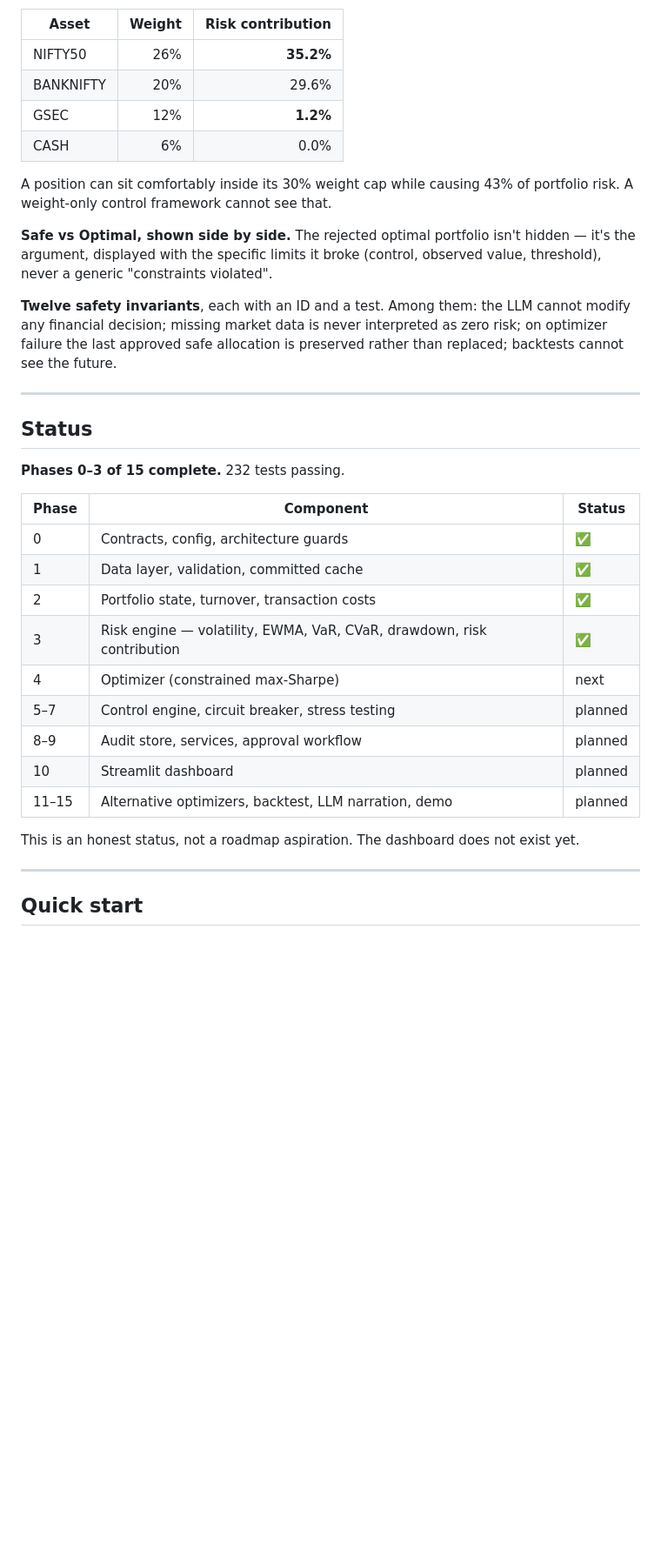
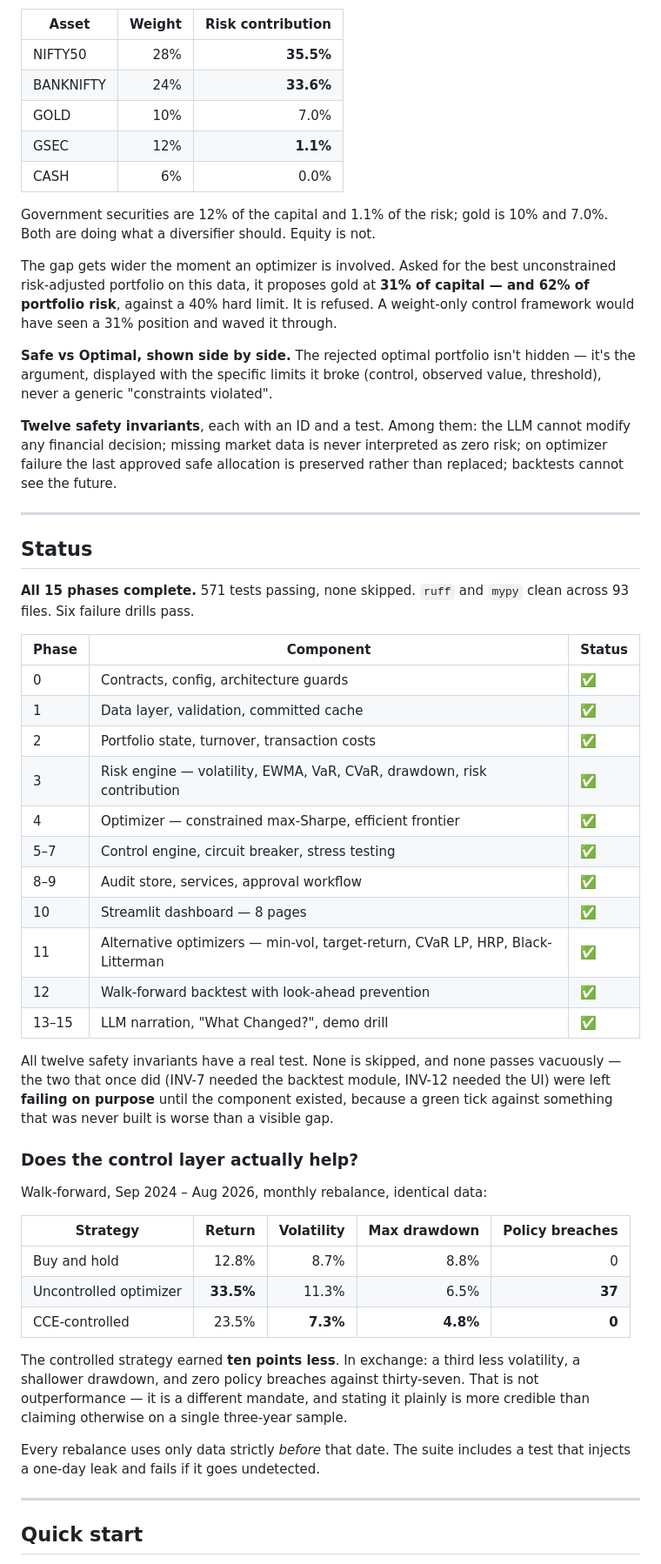
Before and after one commit to Adityarane012/CCE, a Markdown page: README.md, the part around one of its changes. Shown at 87% size. Rendered like a GitHub page; blank space fills up the shorter version.

Commit message:
docs(readme): correct a status that was eleven phases out of date
The README claimed "Phases 0-3 of 15 complete. 232 tests passing" and
"The dashboard does not exist yet." All fifteen phases are done, the
dashboard has eight pages, and the suite is at 571.

This is the public face of the repository. A judge who opens it before
the demo would have concluded the product was a third built.

Also corrected, all against a real run rather than re-asserted:

- the weight-vs-risk-contribution table: NIFTY50 is 28%/35.5% and
  BANKNIFTY 24%/33.6%, not 26%/35.2% and 20%/29.6%
- the two-path volatility cross-check: 10.35%, not 9.71%
- the sample snippet used weights the demo book does not hold (FMCG 6%,
  CORPBOND 2% — both are 0%). It now uses the committed seed and was
  executed as printed: EWMA 7.87%, CVaR 1.45%, banking risk 33.6%
- "causing 43% of portfolio risk" was a hypothetical written as a
  measurement. Replaced with the real one, which is stronger: the
  unconstrained optimum puts gold at 31% of capital and 62% of risk
- Streamlit/Plotly no longer marked "(planned)"

Adds the backtest comparison table and the two verification commands
(demo_drill.py, demo_figures.py) to Quick start.

Refs: NFR-012, INV-7, INV-12

Co-Authored-By: Claude Opus 5 <noreply@anthropic.com>
Claude-Session: https://claude.ai/code/session_016KELdUFuBqrpgTHFaUF68S

```diff
--- a/README.md
+++ b/README.md
@@ -45,12 +45,20 @@ The validator recomputes every metric from raw returns rather than reading the o
 
 | Asset | Weight | Risk contribution |
 |---|---:|---:|
-| NIFTY50 | 26% | **35.2%** |
-| BANKNIFTY | 20% | 29.6% |
-| GSEC | 12% | **1.2%** |
+| NIFTY50 | 28% | **35.5%** |
+| BANKNIFTY | 24% | **33.6%** |
+| GOLD | 10% | 7.0% |
+| GSEC | 12% | **1.1%** |
 | CASH | 6% | 0.0% |
 
-A position can sit comfortably inside its 30% weight cap while causing 43% of portfolio risk. A weight-only control framework cannot see that.
+Government securities are 12% of the capital and 1.1% of the risk; gold is 10%
+and 7.0%. Both are doing what a diversifier should. Equity is not.
+
+The gap gets wider the moment an optimizer is involved. Asked for the best
+unconstrained risk-adjusted portfolio on this data, it proposes gold at **31% of
+capital — and 62% of portfolio risk**, against a 40% hard limit. It is refused.
+A weight-only control framework would have seen a 31% position and waved it
+through.
 
 **Safe vs Optimal, shown side by side.** The rejected optimal portfolio isn't hidden — it's the argument, displayed with the specific limits it broke (control, observed value, threshold), never a generic "constraints violated".
 
@@ -60,7 +68,8 @@ A position can sit comfortably inside its 30% weight cap while causing 43% of po
 
 ## Status
 
-**Phases 0–3 of 15 complete.** 232 tests passing.
+**All 15 phases complete.** 571 tests passing, none skipped. `ruff` and `mypy`
+clean across 93 files. Six failure drills pass.
 
 | Phase | Component | Status |
 |---|---|---|
@@ -68,13 +77,37 @@ A position can sit comfortably inside its 30% weight cap while causing 43% of po
 | 1 | Data layer, validation, committed cache | ✅ |
 | 2 | Portfolio state, turnover, transaction costs | ✅ |
 | 3 | Risk engine — volatility, EWMA, VaR, CVaR, drawdown, risk contribution | ✅ |
-| 4 | Optimizer (constrained max-Sharpe) | next |
-| 5–7 | Control engine, circuit breaker, stress testing | planned |
-| 8–9 | Audit store, services, approval workflow | planned |
-| 10 | Streamlit dashboard | planned |
-| 11–15 | Alternative optimizers, backtest, LLM narration, demo | planned |
+| 4 | Optimizer — constrained max-Sharpe, efficient frontier | ✅ |
+| 5–7 | Control engine, circuit breaker, stress testing | ✅ |
+| 8–9 | Audit store, services, approval workflow | ✅ |
+| 10 | Streamlit dashboard — 8 pages | ✅ |
+| 11 | Alternative optimizers — min-vol, target-return, CVaR LP, HRP, Black-Litterman | ✅ |
+| 12 | Walk-forward backtest with look-ahead prevention | ✅ |
+| 13–15 | LLM narration, "What Changed?", demo drill | ✅ |
 
-This is an honest status, not a roadmap aspiration. The dashboard does not exist yet.
+All twelve safety invariants have a real test. None is skipped, and none passes
+vacuously — the two that once did (INV-7 needed the backtest module, INV-12
+needed the UI) were left **failing on purpose** until the component existed,
+because a green tick against something that was never built is worse than a
+visible gap.
+
+### Does the control layer actually help?
+
+Walk-forward, Sep 2024 – Aug 2026, monthly rebalance, identical data:
+
+| Strategy | Return | Volatility | Max drawdown | Policy breaches |
+|---|---:|---:|---:|---:|
+| Buy and hold | 12.8% | 8.7% | 8.8% | 0 |
+| Uncontrolled optimizer | **33.5%** | 11.3% | 6.5% | **37** |
+| CCE-controlled | 23.5% | **7.3%** | **4.8%** | **0** |
+
+The controlled strategy earned **ten points less**. In exchange: a third less
+volatility, a shallower drawdown, and zero policy breaches against thirty-seven.
+That is not outperformance — it is a different mandate, and stating it plainly
+is more credible than claiming otherwise on a single three-year sample.
+
+Every rebalance uses only data strictly *before* that date. The suite includes a
+test that injects a one-day leak and fails if it goes undetected.
 
 ---
 
```
Also changed, not shown: other parts of README.md (+24 -8 lines).
